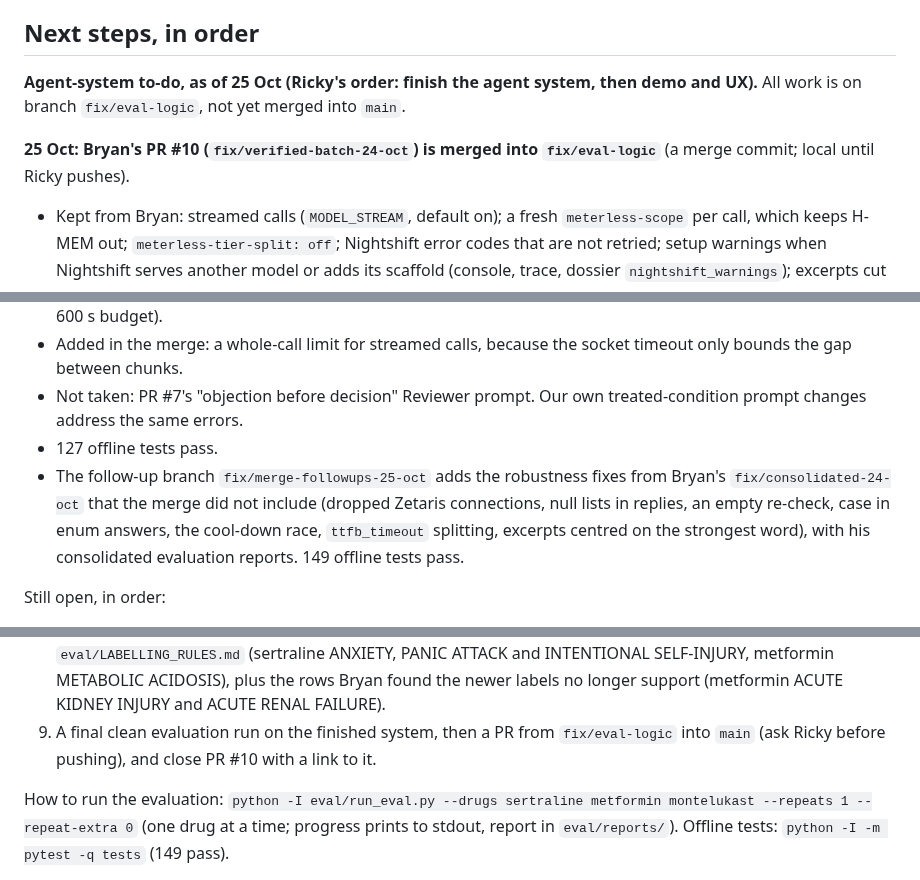
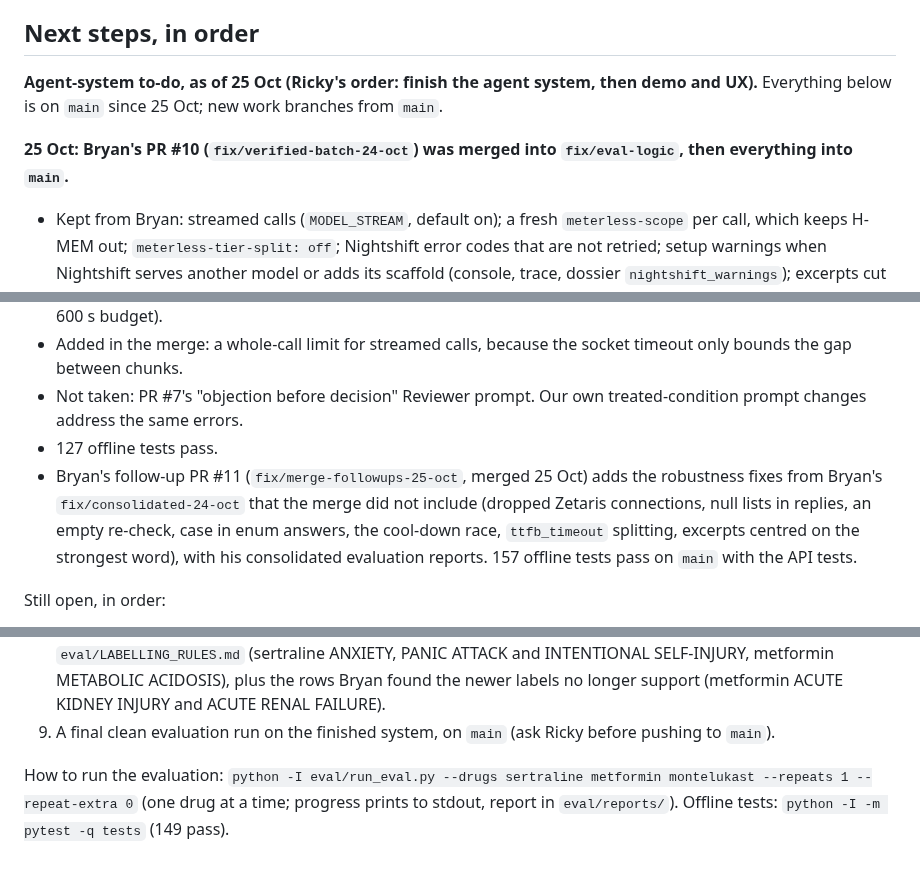
Before and after one commit to realRickyNguyen/Vigil-Agent, a Markdown page: docs/HANDOFF.md, 3 parts joined by grey strips. Rendered like a GitHub page.

Commit message:
Docs: everything is on main since 25 Oct; new work branches from main

```diff
--- a/docs/HANDOFF.md
+++ b/docs/HANDOFF.md
@@ -150,15 +150,15 @@ python -I scripts/zetaris/run_sql.py scripts/zetaris/openfda_baseline.sql
 
 ## Next steps, in order
 
-**Agent-system to-do, as of 25 Oct (Ricky's order: finish the agent system, then demo and UX).** All work is on branch `fix/eval-logic`, not yet merged into `main`.
+**Agent-system to-do, as of 25 Oct (Ricky's order: finish the agent system, then demo and UX).** Everything below is on `main` since 25 Oct; new work branches from `main`.
 
-**25 Oct: Bryan's PR #10 (`fix/verified-batch-24-oct`) is merged into `fix/eval-logic`** (a merge commit; local until Ricky pushes).
+**25 Oct: Bryan's PR #10 (`fix/verified-batch-24-oct`) was merged into `fix/eval-logic`, then everything into `main`.**
 - Kept from Bryan: streamed calls (`MODEL_STREAM`, default on); a fresh `meterless-scope` per call, which keeps H-MEM out; `meterless-tier-split: off`; Nightshift error codes that are not retried; setup warnings when Nightshift serves another model or adds its scaffold (console, trace, dossier `nightshift_warnings`); excerpts cut around the reaction's words; four more not_meaningful terms (treatment failure, therapeutic response, a bare drug interaction, induced abortion); a disproven unresolved item no longer heads the queue as review_next; name matching that ignores case and spacing; a failed Zetaris re-check marks the findings not reviewed instead of crashing; a rejected Runtime token stops the run; "1,234"-style numbers no longer crash.
 - Kept ours where both did the same thing: the label choice (`choose_label`, not Bryan's `label_source`), the indication and contraindication rules, missing-verdict and omitted-reaction handling, the one-query re-check, the shared 429 cool-down (now also for 429s inside a stream) and our defaults (90 s, 4 parallel, 1 revision round, 600 s budget).
 - Added in the merge: a whole-call limit for streamed calls, because the socket timeout only bounds the gap between chunks.
 - Not taken: PR #7's "objection before decision" Reviewer prompt. Our own treated-condition prompt changes address the same errors.
 - 127 offline tests pass.
-- The follow-up branch `fix/merge-followups-25-oct` adds the robustness fixes from Bryan's `fix/consolidated-24-oct` that the merge did not include (dropped Zetaris connections, null lists in replies, an empty re-check, case in enum answers, the cool-down race, `ttfb_timeout` splitting, excerpts centred on the strongest word), with his consolidated evaluation reports. 149 offline tests pass.
+- Bryan's follow-up PR #11 (`fix/merge-followups-25-oct`, merged 25 Oct) adds the robustness fixes from Bryan's `fix/consolidated-24-oct` that the merge did not include (dropped Zetaris connections, null lists in replies, an empty re-check, case in enum answers, the cool-down race, `ttfb_timeout` splitting, excerpts centred on the strongest word), with his consolidated evaluation reports. 157 offline tests pass on `main` with the API tests.
 
 Still open, in order:
 1. **Done on Ricky's laptop (checked 25 Oct): `raceParallelism` 1, `qualityRace` off, `reasoningScaffold` off, only the Ultra lane running.** For other machines: in Nightshift's `state/setpoints.json` set `"raceParallelism": 1`, `"qualityRace": "off"` and `"reasoningScaffold": "off"`, restart Nightshift and check the lanes (Ultra only, race width 1). Without it, about half of the calls go to the quality lane, which Nightshift runs buffered and cuts at 45 s even for a streamed request. Ricky's 24 Oct traces show every call served by Ultra with no scaffold.
@@ -169,7 +169,7 @@ Still open, in order:
 6. **Timing test: the whole label for the Reviewer** instead of 3 retrieved sentences (Ultra has a 1M-token context; retrieval misses caused real errors). With streaming the limits are our 90 s per call and Nightshift's first-byte budget (at most 45 s, see Known issues), which a longer prompt also pushes up.
 7. **World Model read by the agents:** earlier settled verdicts and reopened items go into the Analyst's and Reviewer's prompts, and the engine's audit entries go into the run's trace (the World Model guide in `docs/reference/` recommends both).
 8. **Human review of the gold set** before any accuracy number is quoted publicly: four rows flagged in `eval/LABELLING_RULES.md` (sertraline ANXIETY, PANIC ATTACK and INTENTIONAL SELF-INJURY, metformin METABOLIC ACIDOSIS), plus the rows Bryan found the newer labels no longer support (metformin ACUTE KIDNEY INJURY and ACUTE RENAL FAILURE).
-9. A final clean evaluation run on the finished system, then a PR from `fix/eval-logic` into `main` (ask Ricky before pushing), and close PR #10 with a link to it.
+9. A final clean evaluation run on the finished system, on `main` (ask Ricky before pushing to `main`).
 
 How to run the evaluation: `python -I eval/run_eval.py --drugs sertraline metformin montelukast --repeats 1 --repeat-extra 0` (one drug at a time; progress prints to stdout, report in `eval/reports/`). Offline tests: `python -I -m pytest -q tests` (149 pass).
 
```
Also changed, not shown: other parts of docs/HANDOFF.md (+3 -3 lines), CLAUDE.md (+1 -1 lines), docs/TEAM_SETUP.md (+2 -2 lines).
